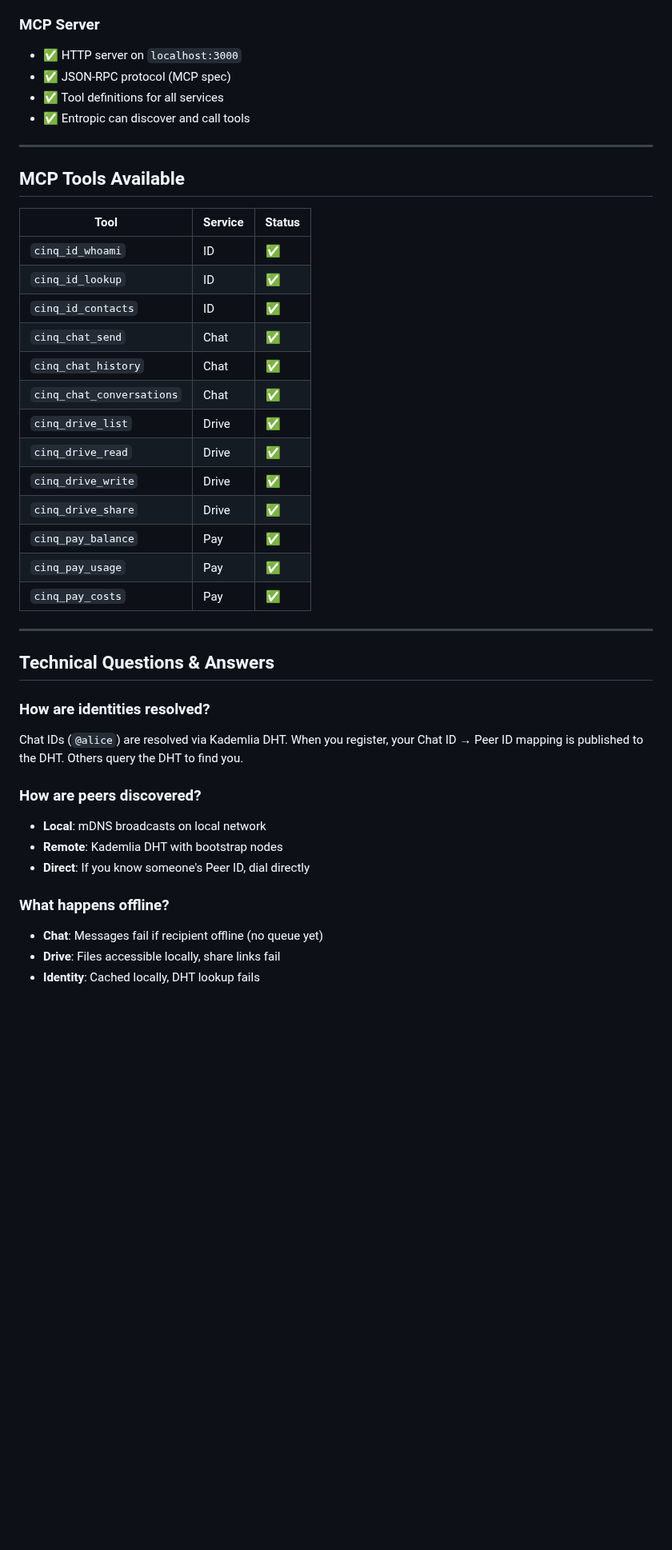
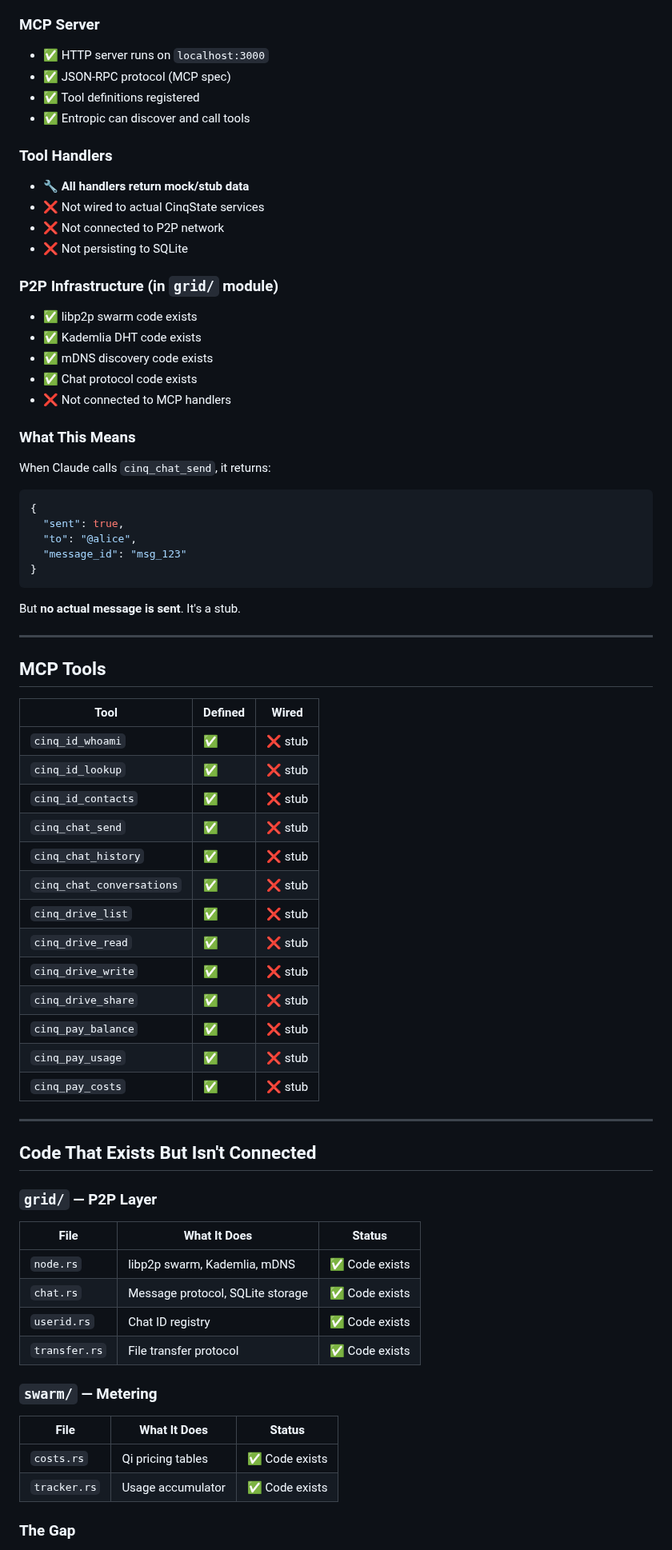
Before and after one commit to daviladk/cinq, a Markdown page: STATUS.md, the part around one of its changes. Shown at 80% size. GitHub-like rendering; blank space fills up the shorter version.

````diff
--- a/STATUS.md
+++ b/STATUS.md
@@ -73,44 +10,73 @@
 
 ### MCP Server
-- ✅ HTTP server on `localhost:3000`
+- ✅ HTTP server runs on `localhost:3000`
 - ✅ JSON-RPC protocol (MCP spec)
-- ✅ Tool definitions for all services
+- ✅ Tool definitions registered
 - ✅ Entropic can discover and call tools
+
+### Tool Handlers
+- 🔧 **All handlers return mock/stub data**
+- ❌ Not wired to actual CinqState services
+- ❌ Not connected to P2P network
+- ❌ Not persisting to SQLite
+
+### P2P Infrastructure (in `grid/` module)
+- ✅ libp2p swarm code exists
+- ✅ Kademlia DHT code exists
+- ✅ mDNS discovery code exists
+- ✅ Chat protocol code exists
+- ❌ Not connected to MCP handlers
+
+### What This Means
+
+When Claude calls `cinq_chat_send`, it returns:
+```json
+{
+  "sent": true,
+  "to": "@alice",
+  "message_id": "msg_123"
+}
+```
+
+But **no actual message is sent**. It's a stub.
 
 ---
 
-## MCP Tools Available
+## MCP Tools
 
-| Tool | Service | Status |
-|------|---------|--------|
-| `cinq_id_whoami` | ID | ✅ |
-| `cinq_id_lookup` | ID | ✅ |
-| `cinq_id_contacts` | ID | ✅ |
-| `cinq_chat_send` | Chat | ✅ |
-| `cinq_chat_history` | Chat | ✅ |
-| `cinq_chat_conversations` | Chat | ✅ |
-| `cinq_drive_list` | Drive | ✅ |
-| `cinq_drive_read` | Drive | ✅ |
-| `cinq_drive_write` | Drive | ✅ |
-| `cinq_drive_share` | Drive | ✅ |
-| `cinq_pay_balance` | Pay | ✅ |
-| `cinq_pay_usage` | Pay | ✅ |
-| `cinq_pay_costs` | Pay | ✅ |
+| Tool | Defined | Wired |
+|------|---------|-------|
+| `cinq_id_whoami` | ✅ | ❌ stub |
+| `cinq_id_lookup` | ✅ | ❌ stub |
+| `cinq_id_contacts` | ✅ | ❌ stub |
+| `cinq_chat_send` | ✅ | ❌ stub |
+| `cinq_chat_history` | ✅ | ❌ stub |
+| `cinq_chat_conversations` | ✅ | ❌ stub |
+| `cinq_drive_list` | ✅ | ❌ stub |
+| `cinq_drive_read` | ✅ | ❌ stub |
+| `cinq_drive_write` | ✅ | ❌ stub |
+| `cinq_drive_share` | ✅ | ❌ stub |
+| `cinq_pay_balance` | ✅ | ❌ stub |
+| `cinq_pay_usage` | ✅ | ❌ stub |
+| `cinq_pay_costs` | ✅ | ❌ stub |
 
 ---
 
-## Technical Questions & Answers
+## Code That Exists But Isn't Connected
 
-### How are identities resolved?
-Chat IDs (`@alice`) are resolved via Kademlia DHT. When you register, your Chat ID → Peer ID mapping is published to the DHT. Others query the DHT to find you.
+### `grid/` — P2P Layer
+| File | What It Does | Status |
+|------|--------------|--------|
+| `node.rs` | libp2p swarm, Kademlia, mDNS | ✅ Code exists |
+| `chat.rs` | Message protocol, SQLite storage | ✅ Code exists |
+| `userid.rs` | Chat ID registry | ✅ Code exists |
+| `transfer.rs` | File transfer protocol | ✅ Code exists |
 
-### How are peers discovered?
-- **Local**: mDNS broadcasts on local network
-- **Remote**: Kademlia DHT with bootstrap nodes
-- **Direct**: If you know someone's Peer ID, dial directly
+### `swarm/` — Metering
+| File | What It Does | Status |
+|------|--------------|--------|
+| `costs.rs` | Qi pricing tables | ✅ Code exists |
+| `tracker.rs` | Usage accumulator | ✅ Code exists |
 
-### What happens offline?
-- **Chat**: Messages fail if recipient offline (no queue yet)
-- **Drive**: Files accessible locally, share links fail
-- **Identity**: Cached locally, DHT lookup fails
+### The Gap
 
````
Also changed, not shown: other parts of STATUS.md (+33 -133 lines), README.md (+8 -5 lines).
